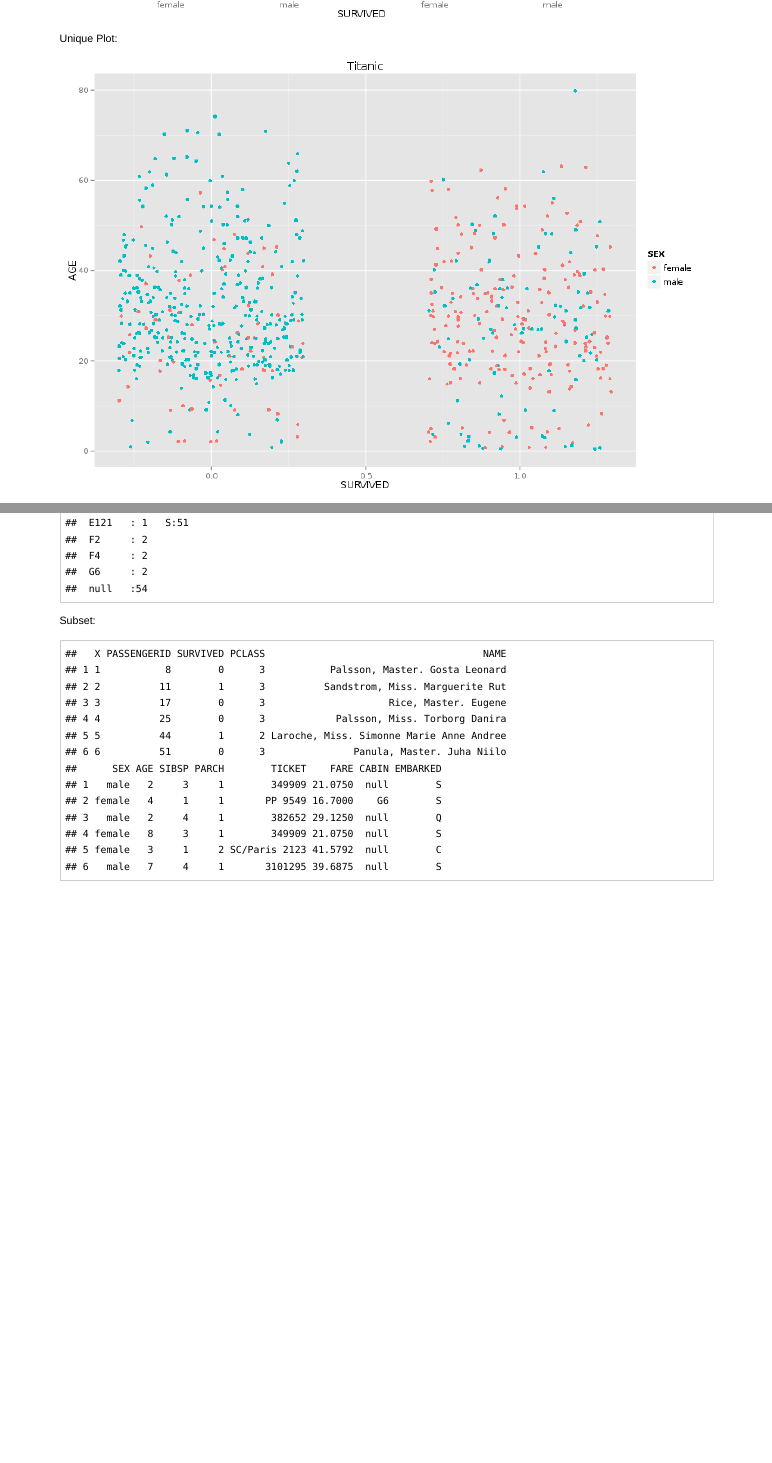
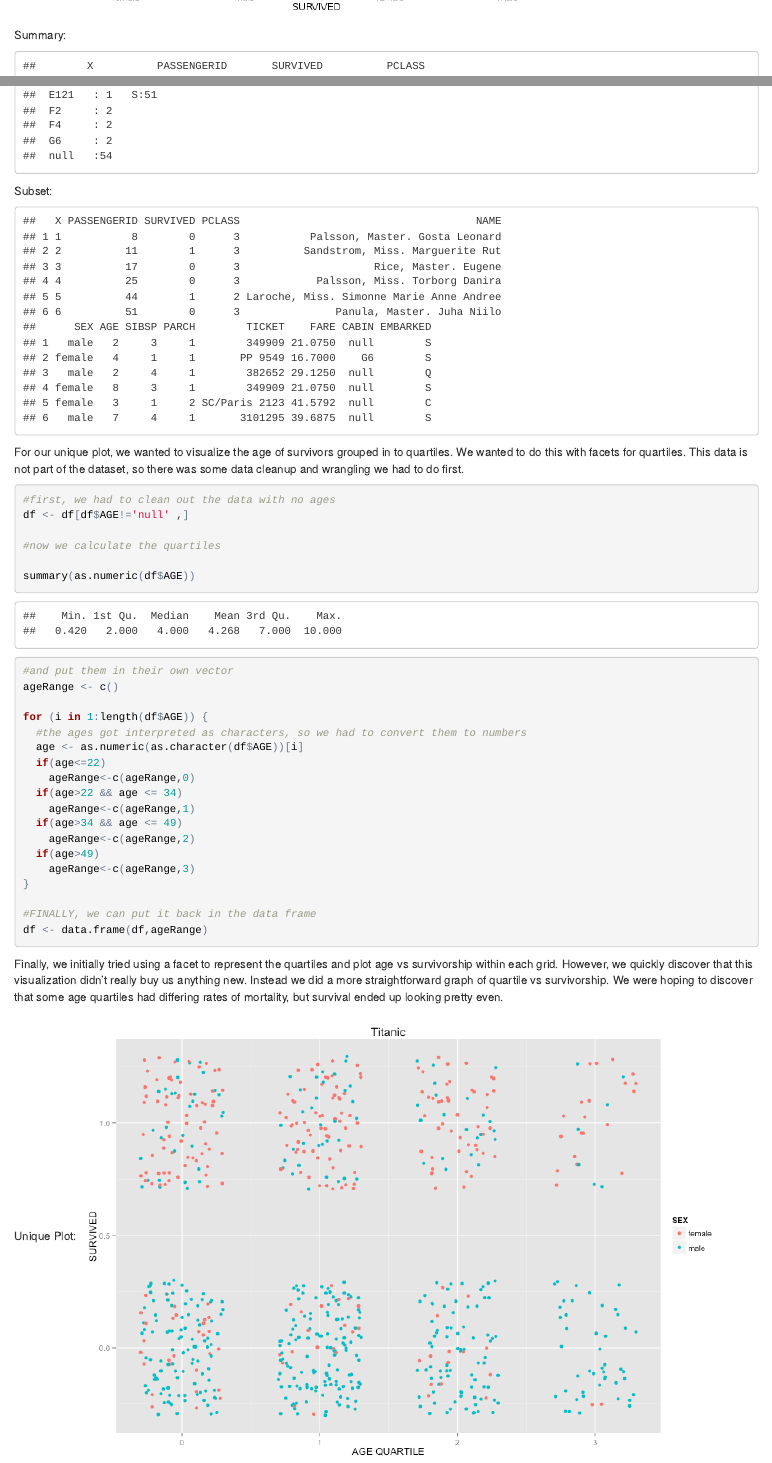
Before and after one commit to andrewnguyen42/DV_RProject1, an R Markdown document (00 Doc/Project1.Rmd): the page in a window 1100 px wide, from 2870 px down before the commit and from 2800 px down after it, and a second part further down, joined at a grey line. The pictures show the output file 00 Doc/Project1.html that the author committed with the source, opened offline.

Commit message:
updated doc with info on unique visualization

````diff
--- a/00 Doc/Project1.Rmd
+++ b/00 Doc/Project1.Rmd
@@ -12,8 +12,7 @@
 <img src="./plot4.png" width="800px" height=550px">
 Plot5:
 <img src="./plot5.png" width="800px" height=550px">
-Unique Plot:
-<img src="./newplot.png" width="800px" height=550px">
+
 
 Summary:
 ```{r echo=FALSE}
@@ -24,3 +23,40 @@
 ```{r echo=FALSE}
 head(df)
 ```
+
+For our unique plot, we wanted to visualize the age of survivors grouped in to quartiles. We wanted to do this with facets for quartiles. This data is not part of the dataset, so there was some data cleanup and wrangling we had to do first.
+
+```{r echo=TRUE}
+#first, we had to clean out the data with no ages
+df <- df[df$AGE!='null' ,]
+
+#now we calculate the quartiles
+
+summary(as.numeric(df$AGE))
+
+
+#and put them in their own vector
+ageRange <- c()
+
+for (i in 1:length(df$AGE)) {
+  #the ages got interpreted as characters, so we had to convert them to numbers
+  age <- as.numeric(as.character(df$AGE))[i]
+  if(age<=22)
+    ageRange<-c(ageRange,0)
+  if(age>22 && age <= 34)
+    ageRange<-c(ageRange,1)
+  if(age>34 && age <= 49)
+    ageRange<-c(ageRange,2)
+  if(age>49)
+    ageRange<-c(ageRange,3)
+}
+
+#FINALLY, we can put it back in the data frame
+df <- data.frame(df,ageRange)
+
+```
+
+Finally, we initially tried using a facet to represent the quartiles and plot age vs survivorship within each grid. However, we quickly discover that this visualization didn't really buy us anything new. Instead we did a more straightforward graph of quartile vs survivorship. We were hoping to discover  that some age quartiles had differing rates of mortality, but survival ended up looking pretty even.
+
+Unique Plot:
+<img src="./newplot.png" width="800px" height=550px">
````
Also changed, not shown: 00 Doc/Project1.html, 00 Doc/newplot.png.
